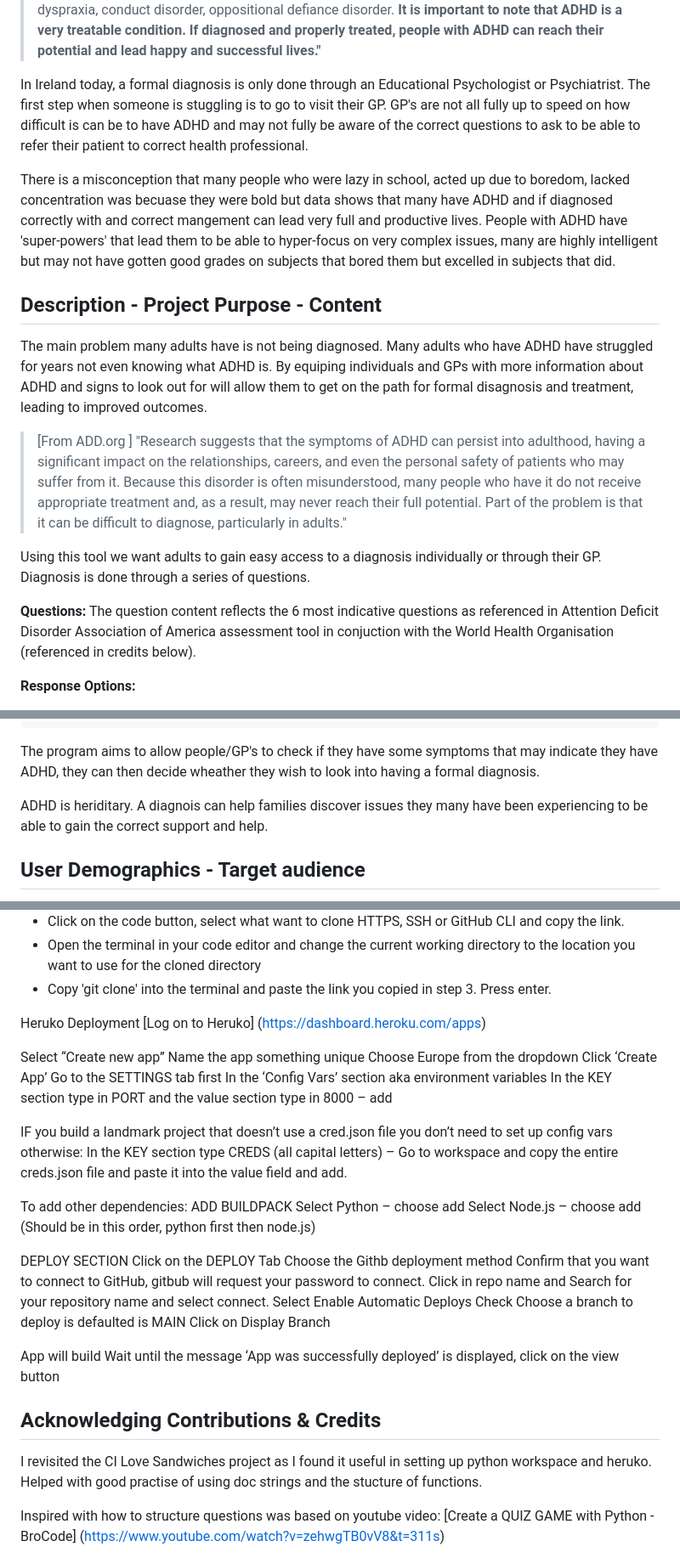
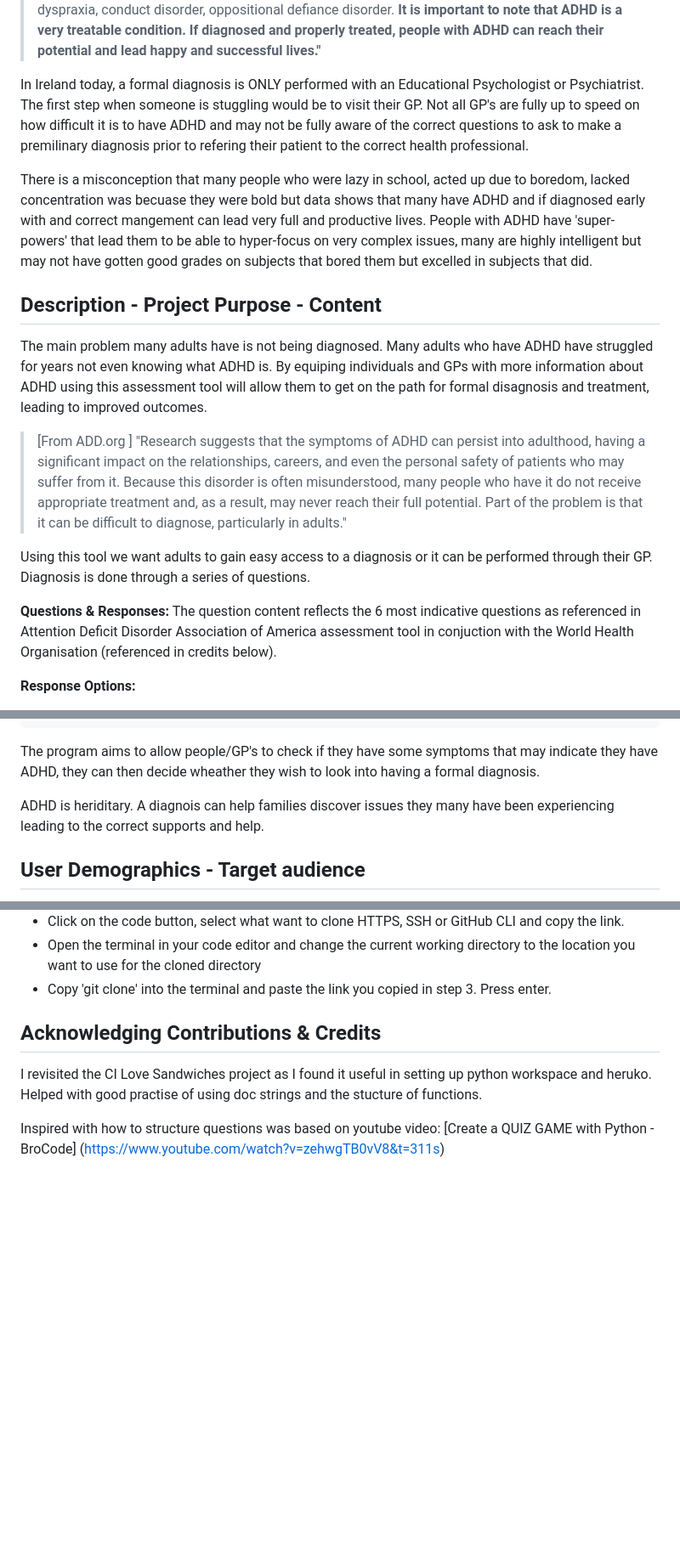
Before and after one commit to Viki-coding/ADHD-Self-Assessment, a Markdown page: README.md, 3 parts joined by grey strips. Shown: that part at 85% size. GitHub-like rendering; blank space fills up the shorter version.

```diff
--- a/README.md
+++ b/README.md
@@ -11,20 +11,19 @@ This program is an ADHD assessment tool for adults.
 > **What is ADHD:** [From ADHD Ireland]
 "ADHD – Attention Deficit Hyperactivity Disorder is a medical/neurobiological condition in which the brain’s neurotransmitter chemicals; noradrenalin and dopamine do not work properly. <b>It is a disorder that, without proper identification, treatment and management, can have serious and long-lasting consequences and/or complications for an individual.  </b> It is a genetic and long-term condition which affects learning and behaviour right through the school years and in many cases beyond into adulthood.  ADHD is a disorder that can co-exist to a greater or lesser degree, with any or other disorders such as dyslexia, autism, learning disorder, dyspraxia, conduct disorder, oppositional defiance disorder.  <b>It is important to note that ADHD is a very treatable condition. If diagnosed and properly treated, people with ADHD can reach their potential and lead happy and successful lives."</b>
 
-In Ireland today, a formal diagnosis is only done through an Educational Psychologist or Psychiatrist. The first step when someone is stuggling is to go to visit their GP.  GP's are not all fully up to speed on how difficult is can be to have ADHD and may not fully be aware of the correct questions to ask to be able to refer their patient to correct health professional.
+In Ireland today, a formal diagnosis is ONLY performed with an Educational Psychologist or Psychiatrist. The first step when someone is stuggling would be to visit their GP.  Not all GP's are fully up to speed on how difficult it is to have ADHD and may not be fully aware of the correct questions to ask to make a premilinary diagnosis prior to refering their patient to the correct health professional.
 
-There is a misconception that many people who were lazy in school, acted up due to boredom, lacked concentration was becuase they were bold but data shows that many have ADHD and if diagnosed correctly with and correct mangement can lead very full and productive lives.  People with ADHD have 'super-powers' that lead them to be able to hyper-focus on very complex issues, many are highly intelligent but may not have gotten good grades on subjects that bored them but excelled in subjects that did.
+There is a misconception that many people who were lazy in school, acted up due to boredom, lacked concentration was becuase they were bold but data shows that many have ADHD and if diagnosed early with and correct mangement can lead very full and productive lives.  People with ADHD have 'super-powers' that lead them to be able to hyper-focus on very complex issues, many are highly intelligent but may not have gotten good grades on subjects that bored them but excelled in subjects that did.
 
 <h2>Description - Project Purpose - Content </h2>
 
-The main problem many adults have is not being diagnosed.  Many adults who have ADHD have struggled for years not even knowing what ADHD is.  By equiping individuals and GPs with more information about ADHD and signs to look out for will allow them to get on the path for formal disagnosis and treatment, leading to improved outcomes.
+The main problem many adults have is not being diagnosed.  Many adults who have ADHD have struggled for years not even knowing what ADHD is.  By equiping individuals and GPs with more information about ADHD using this assessment tool will allow them to get on the path for formal disagnosis and treatment, leading to improved outcomes.
 
 >  [From ADD.org ] "Research suggests that the symptoms of ADHD can persist into adulthood, having a significant impact on the relationships, careers, and even the personal safety of patients who may suffer from it. Because this disorder is often misunderstood, many people who have it do not receive appropriate treatment and, as a result, may never reach their full potential. Part of the problem is that it can be difficult to diagnose, particularly in adults."
 
+Using this tool we want adults to gain easy access to a diagnosis or it can be performed through their GP. Diagnosis is done through a series of questions.
 
-Using this tool we want adults to gain easy access to a diagnosis individually or through their GP. Diagnosis is done through a series of questions.
-
-<b>Questions:</b>
+**Questions & Responses:**
 The question content reflects the 6 most indicative questions as referenced in Attention Deficit Disorder Association of America assessment tool in conjuction with the World Health Organisation (referenced in credits below).
 
 <b>Response Options:</b>
@@ -66,7 +65,7 @@ The user is asked 6 questions with the following options:
 
 The program aims to allow people/GP's to check if they have some symptoms that may indicate they have ADHD, they can then decide wheather they wish to look into having a formal diagnosis.
 
-ADHD is heriditary.  A diagnois can help families discover issues they many have been experiencing to be able to gain the correct support and help.
+ADHD is heriditary.  A diagnois can help families discover issues they many have been experiencing leading to the correct supports and help.
 
 <h2>User Demographics - Target audience</h2>
 The target auidence for this tool is people over 17 years of age.  GP's can use this tool to assess if they feel their patient may have ADHD so they can refer them for a more comprehensive diagnosis. The benefit of this tool to be able to get more informed about this condiation and make positive changes to peoples lives.
@@ -261,39 +322,6 @@ I did not iterate through my questions and options correctly and just got dumped
 * Open the terminal in your code editor and change the current working directory to the location you want to use for the cloned directory
 * Copy 'git clone' into the terminal and paste the link you copied in step 3. Press enter.
 
-Heruko Deployment
-[Log on to Heruko]
-(https://dashboard.heroku.com/apps)
-
-Select “Create new app”
-Name the app something unique
-Choose Europe from the dropdown
-Click ‘Create App’
-Go to the SETTINGS  tab first
-In the ‘Config Vars’ section aka environment variables
-In the KEY section type in PORT and the value section type in 8000 – add
-
-IF you build a landmark project that doesn’t use a cred.json file you don’t need to set up config vars otherwise:
-In the KEY section type CREDS (all capital letters) –
-Go to workspace and copy the entire creds.json file and paste it into the value field and add.
-
- To add other dependencies:
-ADD BUILDPACK
-Select Python – choose add
-Select Node.js – choose add
-(Should be in this order, python first then node.js)
-
-DEPLOY SECTION
-Click on the DEPLOY Tab
-Choose the Githb deployment method
-Confirm that you want to connect to GitHub, gitbub will request your password to connect.
-Click in repo name  and Search for your repository name and select connect.
-Select Enable Automatic Deploys
-Check Choose a branch to deploy is defaulted is MAIN
-Click on Display Branch
-
-App will build
-Wait until the message ‘App was successfully deployed’ is displayed, click on the view button
 
 
 <h2>Acknowledging Contributions & Credits</h2>
```
Also changed, not shown: other parts of README.md (+85 -21 lines).
